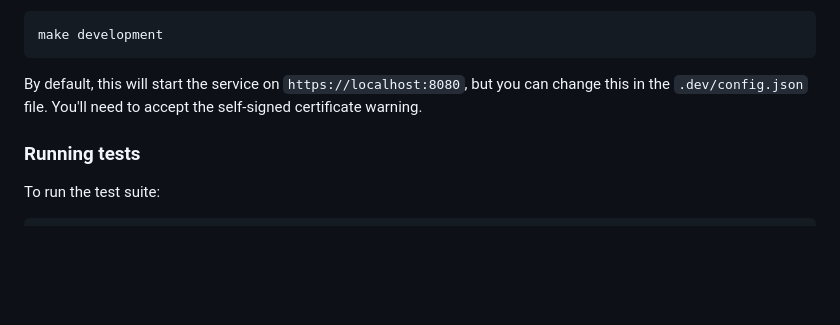
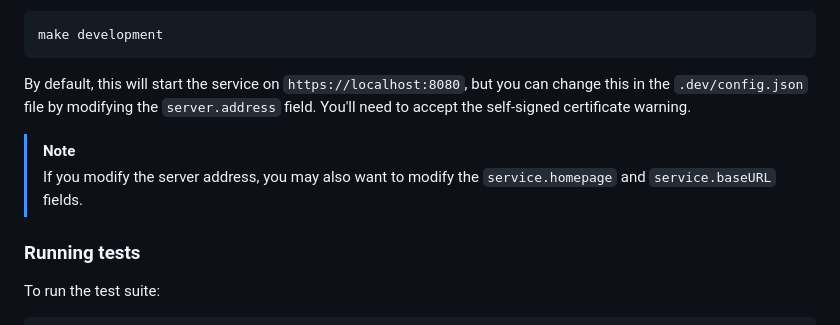
Before and after one commit to cipherdothost/pkgdex, a Markdown page: docs/development.md, the part around the change. Drawn GitHub-style; blank space fills up the shorter version.

Commit message:
Clarify where to change server address in dev
Signed-off-by: James Pond <james@cipher.host>

````diff
--- a/docs/development.md
+++ b/docs/development.md
@@ -98,8 +98,13 @@ make development
 ```
 
 By default, this will start the service on `https://localhost:8080`, but
-you can change this in the `.dev/config.json` file. You'll need to
-accept the self-signed certificate warning.
+you can change this in the `.dev/config.json` file by modifying the
+`server.address` field.  You'll need to accept the self-signed
+certificate warning.
+
+> [!NOTE]
+> If you modify the server address, you may also want to modify the
+> `service.homepage` and `service.baseURL` fields.
 
 ### Running tests
 
````
